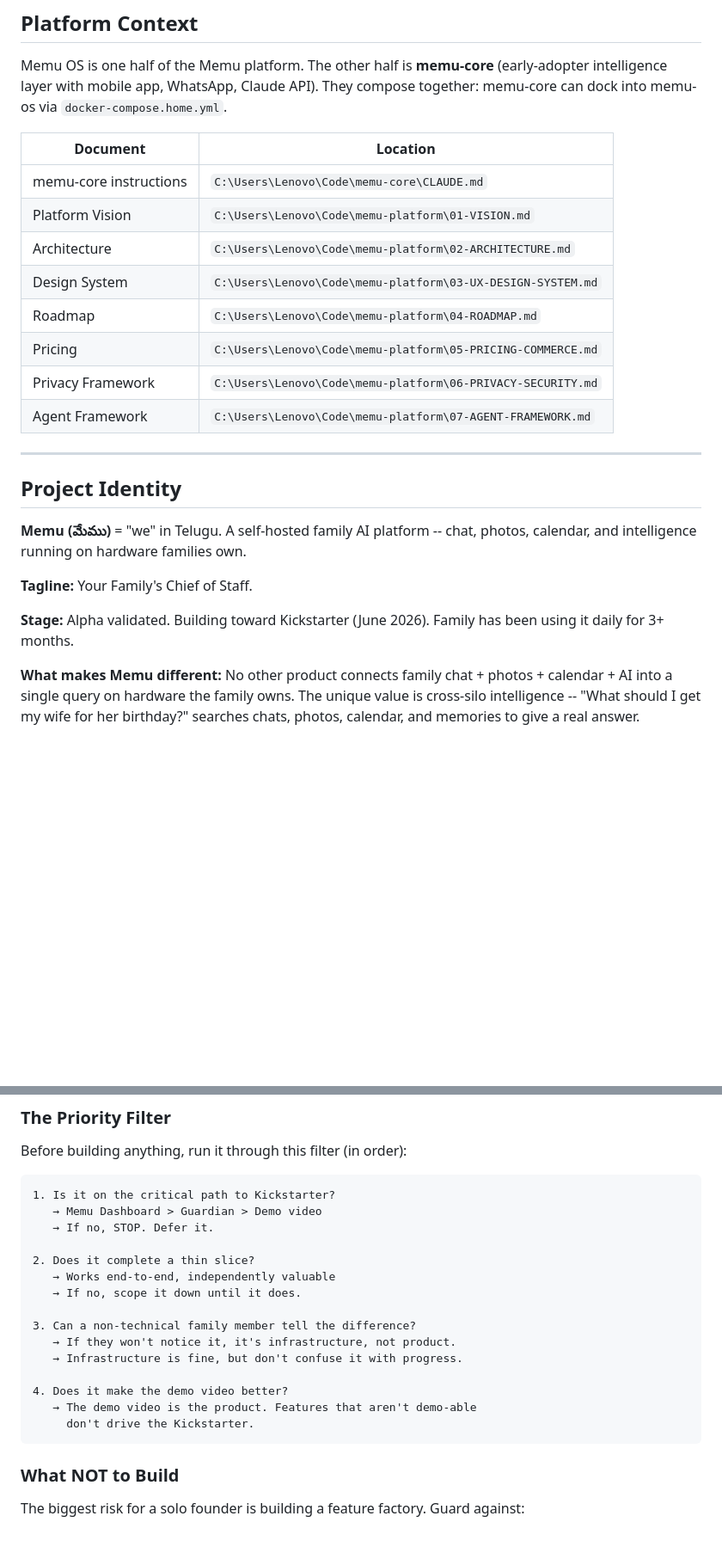
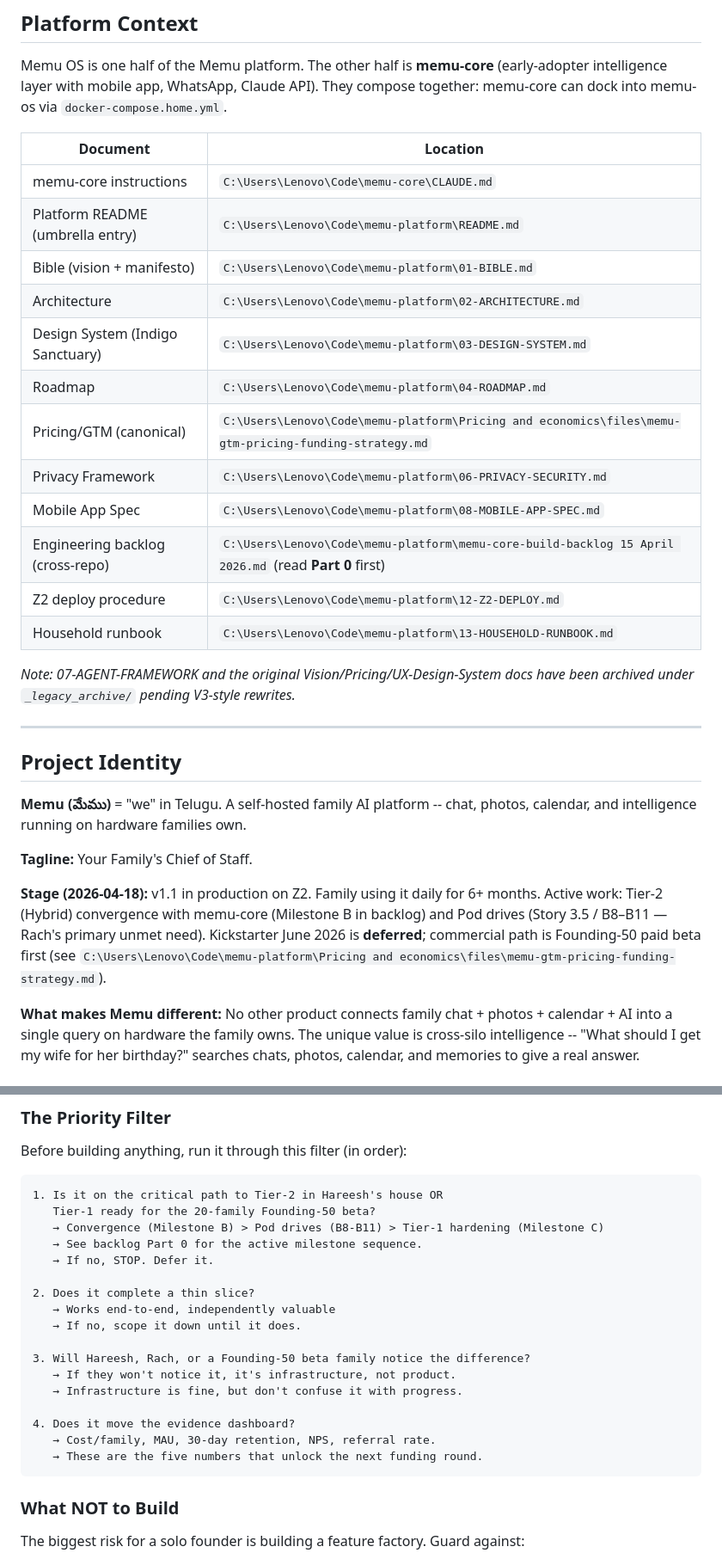
Before and after one commit to kanchanepally/memu.digital, a Markdown page: CLAUDE.md, 2 parts joined by grey strips. Shown at 86% size. GitHub-like rendering; blank space fills up the shorter version.

Commit message:
docs: update roadmap to prioritize pod drives and Founding-50 beta over Kickstarter prep and refresh documentation links

````diff
--- a/CLAUDE.md
+++ b/CLAUDE.md
@@ -11,13 +11,19 @@ Memu OS is one half of the Memu platform. The other half is **memu-core** (early
 | Document | Location |
 |----------|----------|
 | memu-core instructions | `C:\Users\Lenovo\Code\memu-core\CLAUDE.md` |
-| Platform Vision | `C:\Users\Lenovo\Code\memu-platform\01-VISION.md` |
+| Platform README (umbrella entry) | `C:\Users\Lenovo\Code\memu-platform\README.md` |
+| Bible (vision + manifesto) | `C:\Users\Lenovo\Code\memu-platform\01-BIBLE.md` |
 | Architecture | `C:\Users\Lenovo\Code\memu-platform\02-ARCHITECTURE.md` |
-| Design System | `C:\Users\Lenovo\Code\memu-platform\03-UX-DESIGN-SYSTEM.md` |
+| Design System (Indigo Sanctuary) | `C:\Users\Lenovo\Code\memu-platform\03-DESIGN-SYSTEM.md` |
 | Roadmap | `C:\Users\Lenovo\Code\memu-platform\04-ROADMAP.md` |
-| Pricing | `C:\Users\Lenovo\Code\memu-platform\05-PRICING-COMMERCE.md` |
+| Pricing/GTM (canonical) | `C:\Users\Lenovo\Code\memu-platform\Pricing and economics\files\memu-gtm-pricing-funding-strategy.md` |
 | Privacy Framework | `C:\Users\Lenovo\Code\memu-platform\06-PRIVACY-SECURITY.md` |
-| Agent Framework | `C:\Users\Lenovo\Code\memu-platform\07-AGENT-FRAMEWORK.md` |
+| Mobile App Spec | `C:\Users\Lenovo\Code\memu-platform\08-MOBILE-APP-SPEC.md` |
+| Engineering backlog (cross-repo) | `C:\Users\Lenovo\Code\memu-platform\memu-core-build-backlog 15 April 2026.md` (read **Part 0** first) |
+| Z2 deploy procedure | `C:\Users\Lenovo\Code\memu-platform\12-Z2-DEPLOY.md` |
+| Household runbook | `C:\Users\Lenovo\Code\memu-platform\13-HOUSEHOLD-RUNBOOK.md` |
+
+*Note: 07-AGENT-FRAMEWORK and the original Vision/Pricing/UX-Design-System docs have been archived under `_legacy_archive/` pending V3-style rewrites.*
 
 ---
 
@@ -27,7 +33,7 @@ Memu OS is one half of the Memu platform. The other half is **memu-core** (early
 
 **Tagline:** Your Family's Chief of Staff.
 
-**Stage:** Alpha validated. Building toward Kickstarter (June 2026). Family has been using it daily for 3+ months.
+**Stage (2026-04-18):** v1.1 in production on Z2. Family using it daily for 6+ months. Active work: Tier-2 (Hybrid) convergence with memu-core (Milestone B in backlog) and Pod drives (Story 3.5 / B8–B11 — Rach's primary unmet need). Kickstarter June 2026 is **deferred**; commercial path is Founding-50 paid beta first (see `C:\Users\Lenovo\Code\memu-platform\Pricing and economics\files\memu-gtm-pricing-funding-strategy.md`).
 
 **What makes Memu different:** No other product connects family chat + photos + calendar + AI into a single query on hardware the family owns. The unique value is cross-silo intelligence -- "What should I get my wife for her birthday?" searches chats, photos, calendar, and memories to give a real answer.
 
@@ -86,21 +92,23 @@ At the end of every session that produces a meaningful insight:
 Before building anything, run it through this filter (in order):
 
 ```
-1. Is it on the critical path to Kickstarter?
-   → Memu Dashboard > Guardian > Demo video
+1. Is it on the critical path to Tier-2 in Hareesh's house OR
+   Tier-1 ready for the 20-family Founding-50 beta?
+   → Convergence (Milestone B) > Pod drives (B8-B11) > Tier-1 hardening (Milestone C)
+   → See backlog Part 0 for the active milestone sequence.
    → If no, STOP. Defer it.
 
 2. Does it complete a thin slice?
    → Works end-to-end, independently valuable
    → If no, scope it down until it does.
 
-3. Can a non-technical family member tell the difference?
+3. Will Hareesh, Rach, or a Founding-50 beta family notice the difference?
    → If they won't notice it, it's infrastructure, not product.
    → Infrastructure is fine, but don't confuse it with progress.
 
-4. Does it make the demo video better?
-   → The demo video is the product. Features that aren't demo-able
-     don't drive the Kickstarter.
+4. Does it move the evidence dashboard?
+   → Cost/family, MAU, 30-day retention, NPS, referral rate.
+   → These are the five numbers that unlock the next funding round.
 ```
 
 ### What NOT to Build
````
Also changed, not shown: other parts of CLAUDE.md (+6 -6 lines), README.md (+3 -1 lines), roadmap.md (+27 -13 lines).
